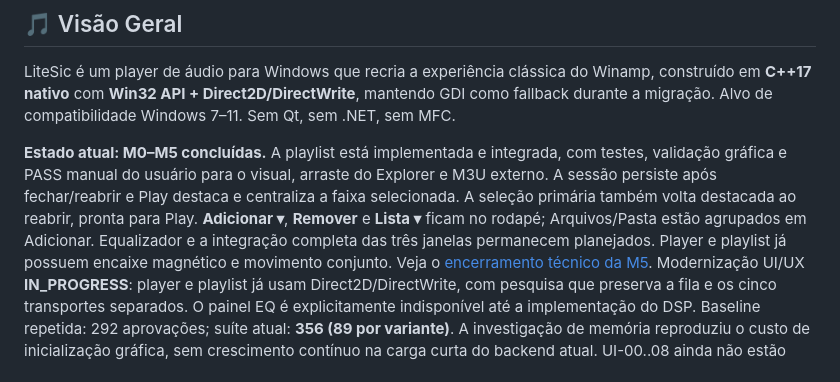
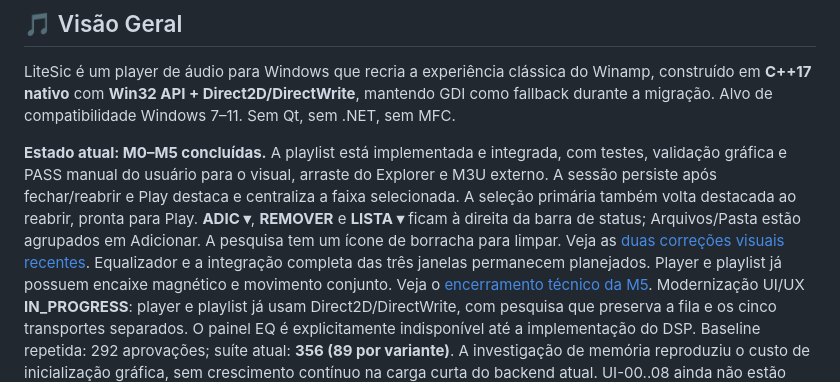
Before and after one commit to Karkoff/litesic, a Markdown page: README.md, the part around the change. GitHub-like rendering.

Commit message:
UI: ajusta limpar pesquisa e botoes na barra de status da playlist

```diff
--- a/README.md
+++ b/README.md
@@ -20,8 +20,10 @@ LiteSic é um player de áudio para Windows que recria a experiência clássica
 com testes, validação gráfica e PASS manual do usuário para o visual,
 arraste do Explorer e M3U externo. A sessão persiste após fechar/reabrir e
 Play destaca e centraliza a faixa selecionada. A seleção primária também
-volta destacada ao reabrir, pronta para Play. **Adicionar ▾**, **Remover** e
-**Lista ▾** ficam no rodapé; Arquivos/Pasta estão agrupados em Adicionar.
+volta destacada ao reabrir, pronta para Play. **ADIC ▾**, **REMOVER** e
+**LISTA ▾** ficam à direita da barra de status; Arquivos/Pasta estão agrupados
+em Adicionar. A pesquisa tem um ícone de borracha para limpar.
+Veja as [duas correções visuais recentes](docs/PLAYLIST-FOOTER-2026-10-11.md).
 Equalizador e a integração completa das três janelas permanecem planejados.
 Player e playlist já possuem encaixe magnético e movimento conjunto.
 Veja o [encerramento técnico da M5](docs/M5-CLOSEOUT-2026-10-11.md).
```
Also changed, not shown: docs/PLAYLIST-FOOTER-2026-10-11.md (added, +29 -0 lines), docs/evidence/playlist-footer/footer-final-narrow.png (added), docs/evidence/playlist-footer/footer-final-playlist.png (added), 9 other files.
